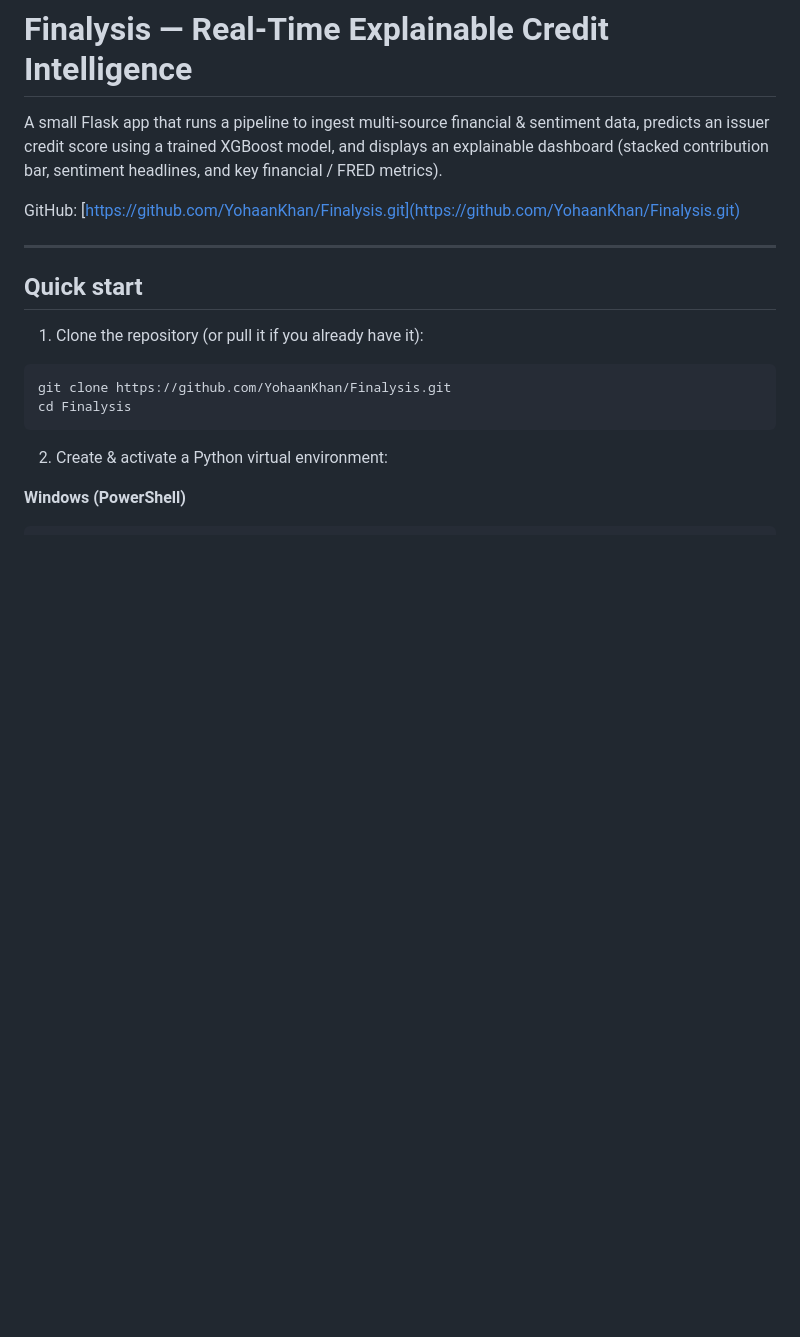
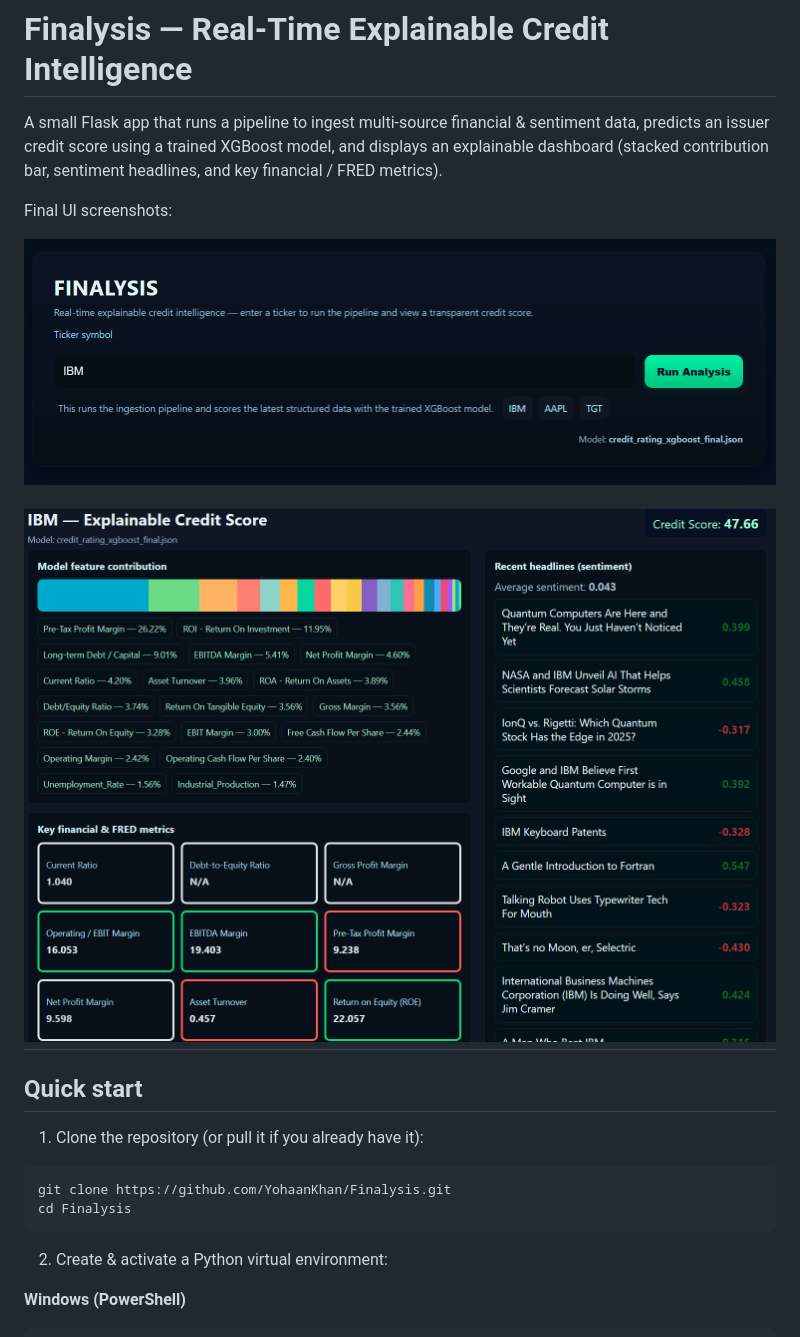
Before and after one commit to YohaanKhan/Finalysis, a Markdown page: README.md, the part around the change. Rendered like a GitHub page; pictures changed too: image-1.png (added), image.png (added); blank space fills up the shorter version.

Commit message:
Update README.md with screenshots

```diff
--- a/README.md
+++ b/README.md
@@ -2,8 +2,11 @@
 
 A small Flask app that runs a pipeline to ingest multi-source financial & sentiment data, predicts an issuer credit score using a trained XGBoost model, and displays an explainable dashboard (stacked contribution bar, sentiment headlines, and key financial / FRED metrics).
 
-GitHub: [https://github.com/YohaanKhan/Finalysis.git](https://github.com/YohaanKhan/Finalysis.git)
+Final UI screenshots:
 
+![alt text](image.png)
+
+![alt text](image-1.png)
 ---
 
 ## Quick start
```
